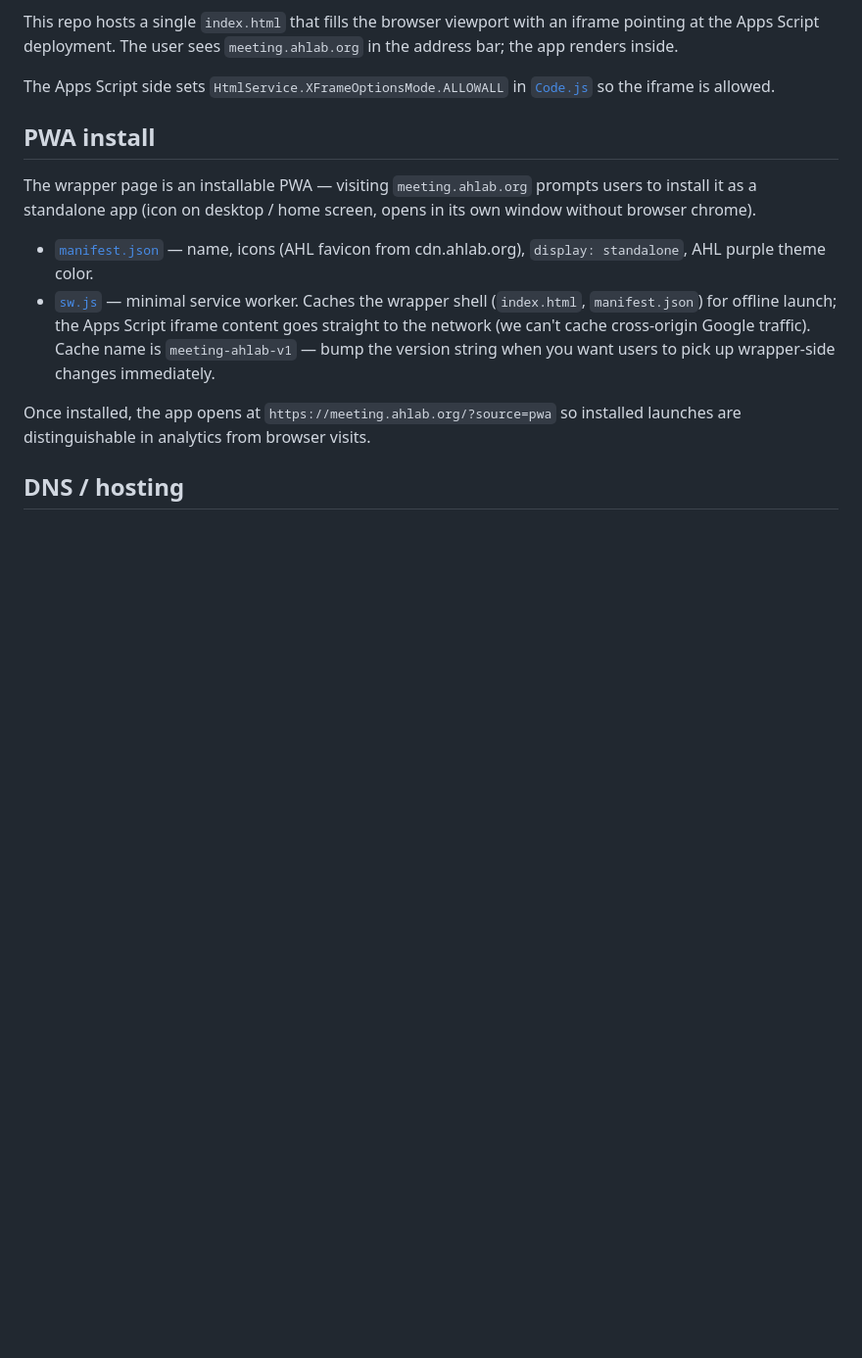
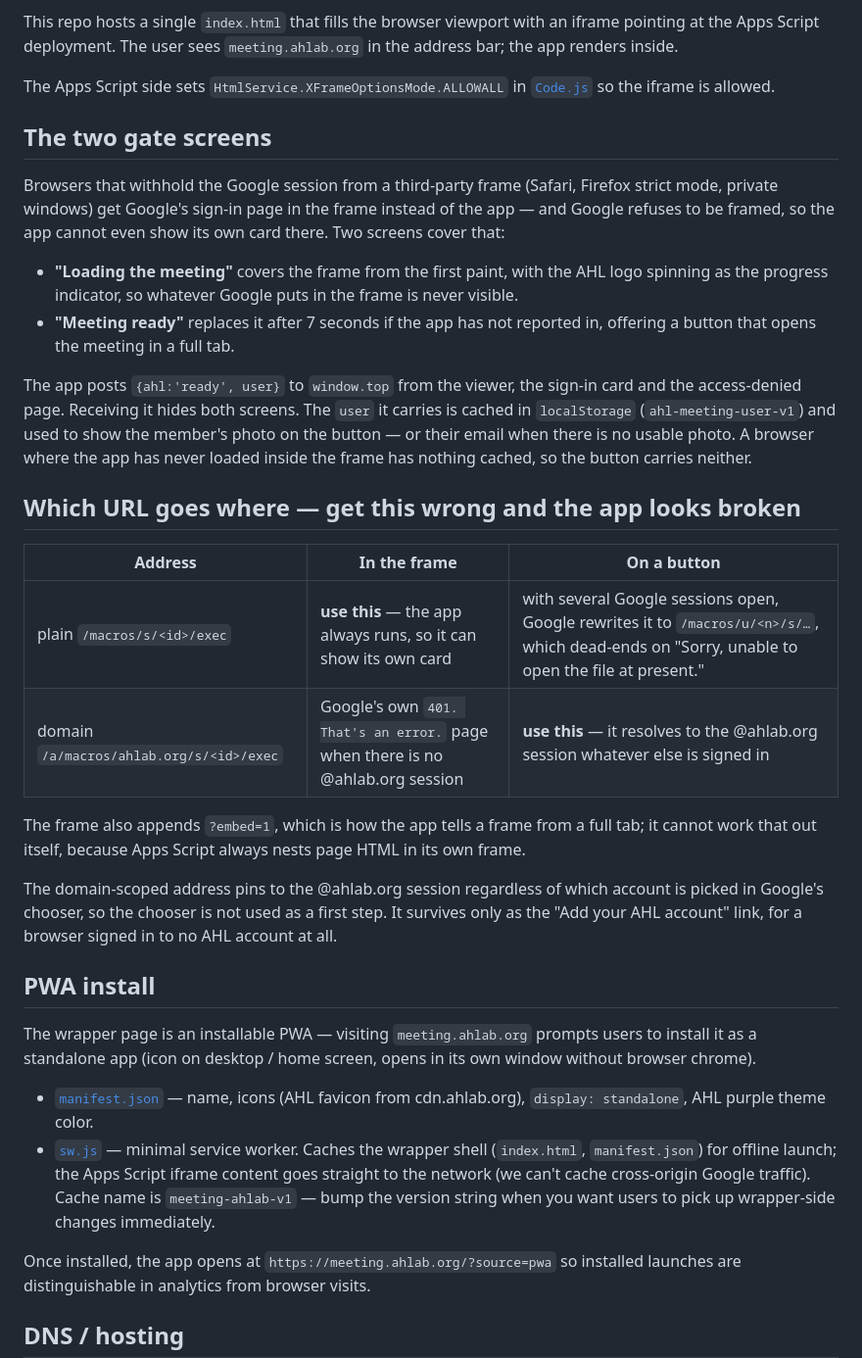
Before and after one commit to augmented-human-lab/meeting-ahlab-org, a Markdown page: README.md, the part around the change. Shown at 98% size. GitHub-like rendering; blank space fills up the shorter version.

Commit message:
README: document the gate screens, the ready signal and which URL goes where

```diff
--- a/README.md
+++ b/README.md
@@ -19,6 +19,42 @@ The Apps Script side sets
 `HtmlService.XFrameOptionsMode.ALLOWALL` in
 [`Code.js`](https://github.com/augmented-human-lab/ahl-meeting-appscript/blob/main/src/Code.js)
 so the iframe is allowed.
+
+## The two gate screens
+
+Browsers that withhold the Google session from a third-party frame (Safari,
+Firefox strict mode, private windows) get Google's sign-in page in the frame
+instead of the app — and Google refuses to be framed, so the app cannot even
+show its own card there. Two screens cover that:
+
+- **"Loading the meeting"** covers the frame from the first paint, with the AHL
+  logo spinning as the progress indicator, so whatever Google puts in the frame
+  is never visible.
+- **"Meeting ready"** replaces it after 7 seconds if the app has not reported
+  in, offering a button that opens the meeting in a full tab.
+
+The app posts `{ahl:'ready', user}` to `window.top` from the viewer, the
+sign-in card and the access-denied page. Receiving it hides both screens. The
+`user` it carries is cached in `localStorage` (`ahl-meeting-user-v1`) and used
+to show the member's photo on the button — or their email when there is no
+usable photo. A browser where the app has never loaded inside the frame has
+nothing cached, so the button carries neither.
+
+## Which URL goes where — get this wrong and the app looks broken
+
+| Address | In the frame | On a button |
+|---|---|---|
+| plain `/macros/s/<id>/exec` | **use this** — the app always runs, so it can show its own card | with several Google sessions open, Google rewrites it to `/macros/u/<n>/s/…`, which dead-ends on "Sorry, unable to open the file at present." |
+| domain `/a/macros/ahlab.org/s/<id>/exec` | Google's own `401. That's an error.` page when there is no @ahlab.org session | **use this** — it resolves to the @ahlab.org session whatever else is signed in |
+
+The frame also appends `?embed=1`, which is how the app tells a frame from a
+full tab; it cannot work that out itself, because Apps Script always nests page
+HTML in its own frame.
+
+The domain-scoped address pins to the @ahlab.org session regardless of which
+account is picked in Google's chooser, so the chooser is not used as a first
+step. It survives only as the "Add your AHL account" link, for a browser signed
+in to no AHL account at all.
 
 ## PWA install
 
```
